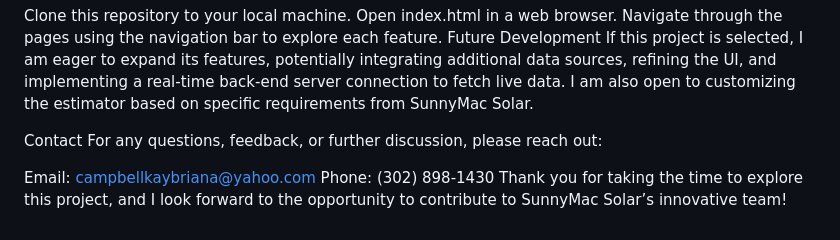
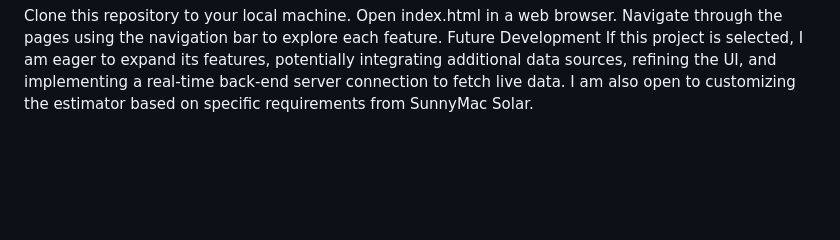
Before and after one commit to kaybcampp/operationsunnymac, a Markdown page: README.md, the part around the change. Drawn GitHub-style; blank space fills up the shorter version.

```diff
--- a/README.md
+++ b/README.md
@@ -50,10 +50,3 @@ Open index.html in a web browser.
 Navigate through the pages using the navigation bar to explore each feature.
 Future Development
 If this project is selected, I am eager to expand its features, potentially integrating additional data sources, refining the UI, and implementing a real-time back-end server connection to fetch live data. I am also open to customizing the estimator based on specific requirements from SunnyMac Solar.
-
-Contact
-For any questions, feedback, or further discussion, please reach out:
-
-Email: campbellkaybriana@yahoo.com
-Phone: (302) 898-1430
-Thank you for taking the time to explore this project, and I look forward to the opportunity to contribute to SunnyMac Solar’s innovative team!
```
